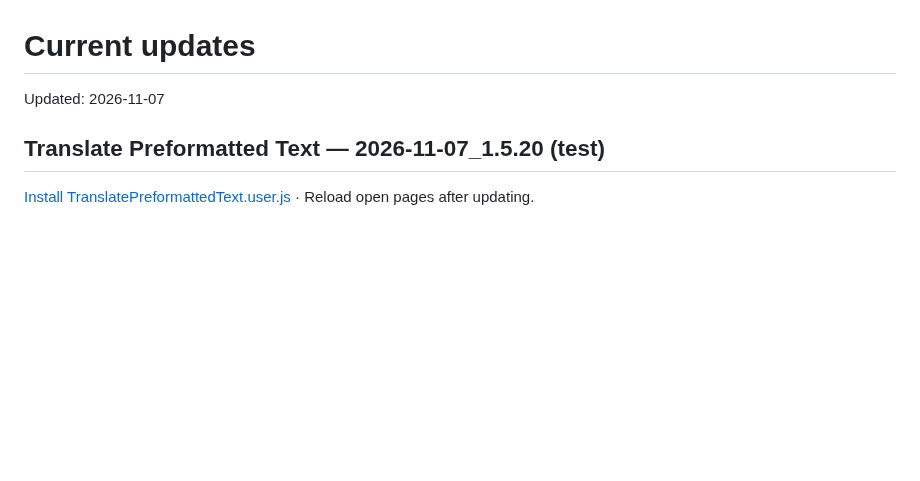
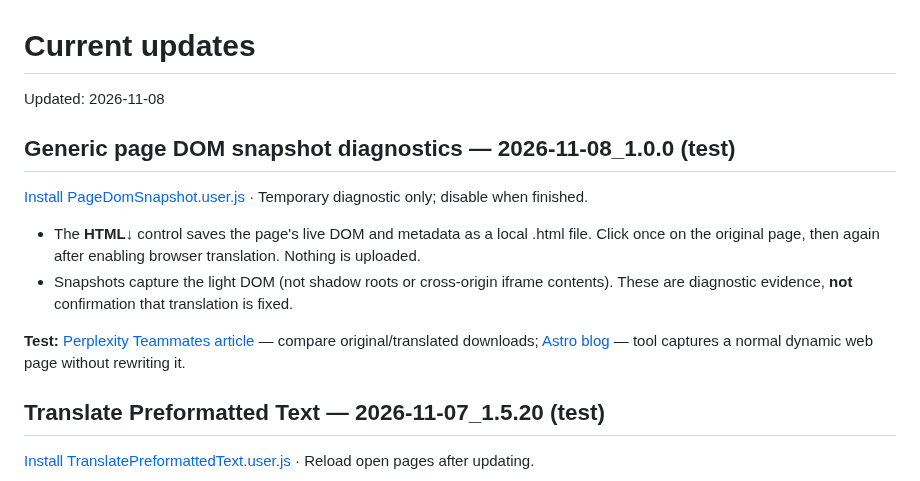
Before and after one commit to ChrisTorng/TampermonkeyScripts, a Markdown page: CurrentUpdates.md, the part around the change. Drawn GitHub-style; blank space fills up the shorter version.

Commit message:
Document generic DOM capture steps and direct article test URL

```diff
--- a/CurrentUpdates.md
+++ b/CurrentUpdates.md
@@ -1,6 +1,16 @@
 # Current updates
 
-Updated: 2026-11-07
+Updated: 2026-11-08
+
+## Generic page DOM snapshot diagnostics — 2026-11-08_1.0.0 (test)
+
+[Install PageDomSnapshot.user.js](src/PageDomSnapshot.user.js) · Temporary diagnostic only; disable when finished.
+
+- The **HTML↓** control saves the page's live DOM and metadata as a local .html file. Click once on the original page, then again after enabling browser translation. Nothing is uploaded.
+- Snapshots capture the light DOM (not shadow roots or cross-origin iframe contents). These are diagnostic evidence, **not** confirmation that translation is fixed.
+
+**Test:** [Perplexity Teammates article](https://www.perplexity.ai/en-GB/hub/blog/teammates-are-agents-for-complex-ongoing-work) — compare original/translated downloads; [Astro blog](https://aatishb.com/blog/) — tool captures a normal dynamic web page without rewriting it.
+
 
 ## Translate Preformatted Text — 2026-11-07_1.5.20 (test)
 
```
